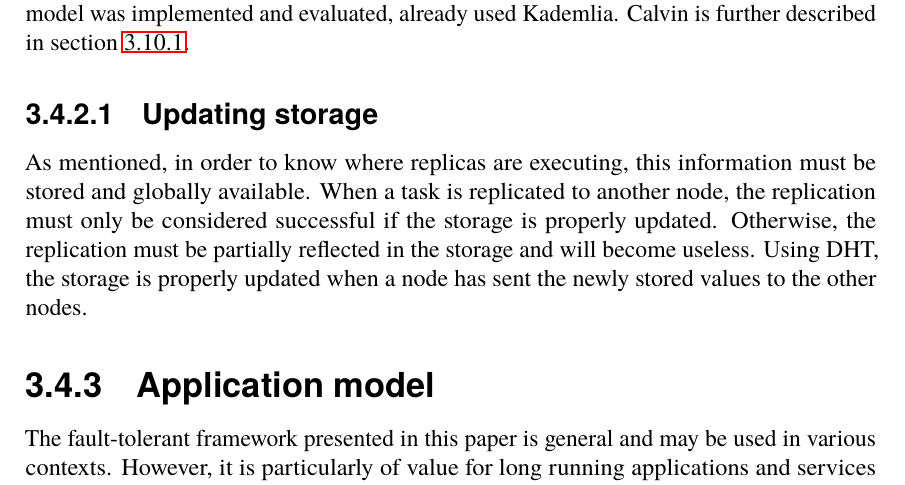
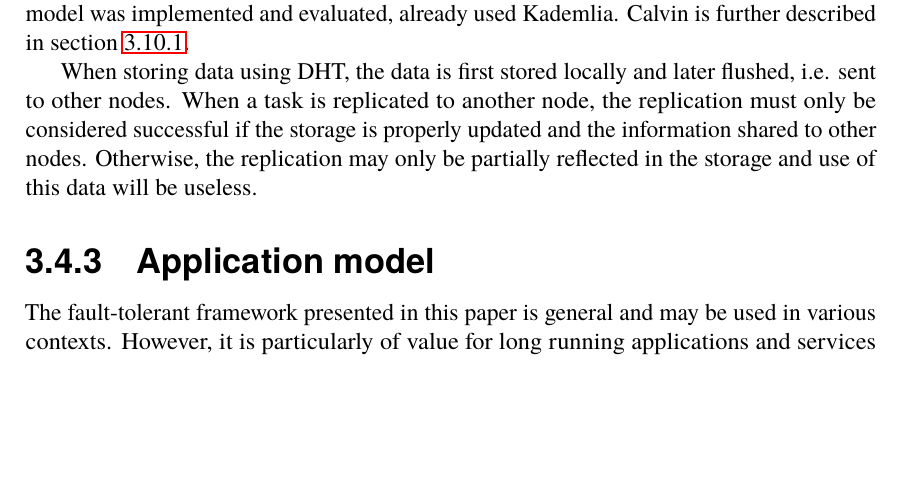
Before and after one commit to PStahl/master_thesis, a LaTeX thesis (report.tex): part of page 26 of 73, cut so that both start at the same text, the shorter picture padded with empty space. Compiled offline with pdfLaTeX.

Commit message:
update storage

```diff
--- a/report.tex
+++ b/report.tex
@@ -568,10 +568,8 @@ All information collected, such as how many replicas are currently executing, an
 
 Instead, to achieve a redundant storage in our model, Distributed Hash Table (DHT) is used, which efficiently avoids having a single-point-of-failure. More specifially, the DHT implementation used is Kademlia, and we refer to~\cite{kademlia} for further info about DHT and Kademlia. The reason for chosing this approach is a result of Calvin, the framework in the model was implemented and evaluated, already used Kademlia. Calvin is further described in~\cref{subsec:design_calvin}.
 
-\subsubsection{Updating storage}
-As mentioned, in order to know where replicas are executing, this information must be stored and globally available. When a task is replicated to another node, the replication must only be considered successful if the storage is properly updated. Otherwise, the replication must be partially reflected in the storage and will become useless. Using DHT, the storage is properly updated when a node has sent the newly stored values to the other nodes.
-%TODO this text needs work, I just put it there not to forget about it, not sure it should be here
-%TODO not sure this section is even needed...
+When storing data using DHT, the data is first stored locally and later flushed, i.e. sent to other nodes. When a task is replicated to another node, the replication must only be considered successful if the storage is properly updated and the information shared to other nodes. Otherwise, the replication may only be partially reflected in the storage and use of this data will be useless.
+%TODO this text needs work
 
 \subsection{Application model} \label{subsec:design_app_model}
 The fault-tolerant framework presented in this paper is general and may be used in various contexts. However, it is particularly of value for long running applications and services running in dynamic environments, and where a certain level of reliability must be met. Long running applications are particularly vulnerable to failure because they usually require many resources and usually must produce precise results~\cite{relGridSystems}.
```
